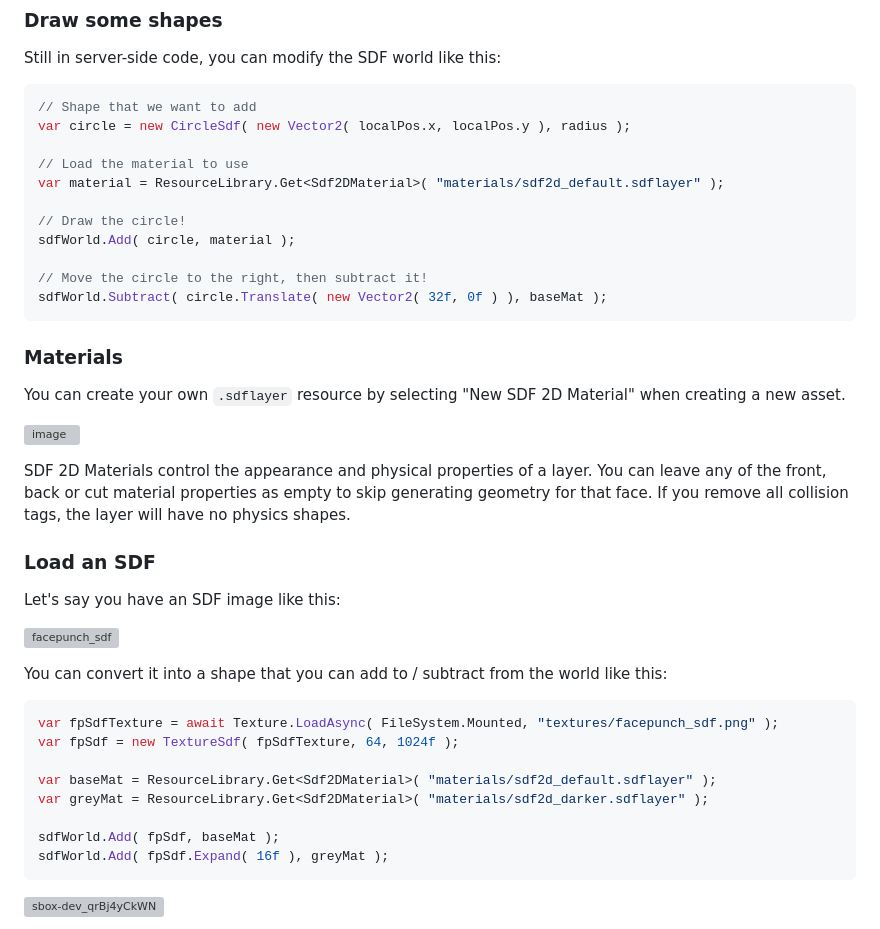
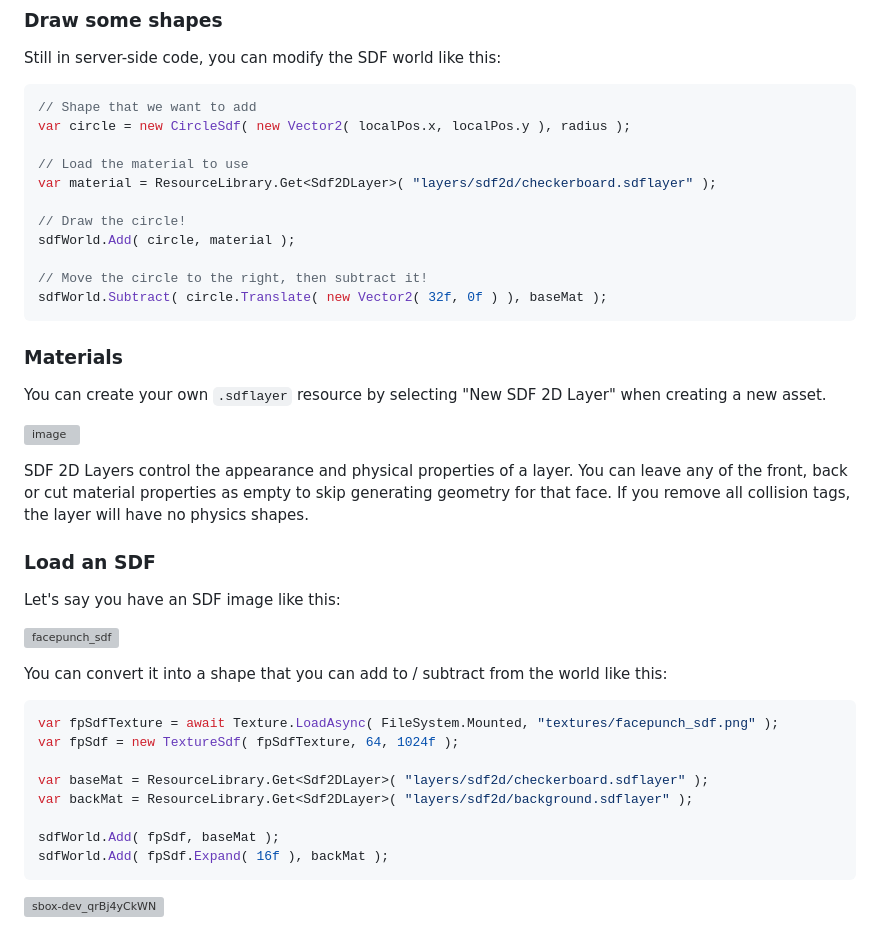
Before and after one commit to Facepunch/sbox-sdf, a Markdown page: README.md, the part around the change. Rendered like a GitHub page; grey boxes are pictures that could not be loaded.

````diff
--- a/README.md
+++ b/README.md
@@ -29,7 +29,7 @@ Still in server-side code, you can modify the SDF world like this:
 var circle = new CircleSdf( new Vector2( localPos.x, localPos.y ), radius );
 
 // Load the material to use
-var material = ResourceLibrary.Get<Sdf2DMaterial>( "materials/sdf2d_default.sdflayer" );
+var material = ResourceLibrary.Get<Sdf2DLayer>( "layers/sdf2d/checkerboard.sdflayer" );
 
 // Draw the circle!
 sdfWorld.Add( circle, material );
@@ -39,11 +39,11 @@ sdfWorld.Subtract( circle.Translate( new Vector2( 32f, 0f ) ), baseMat );
 ```
 
 ### Materials
-You can create your own `.sdflayer` resource by selecting "New SDF 2D Material" when creating a new asset.
+You can create your own `.sdflayer` resource by selecting "New SDF 2D Layer" when creating a new asset.
 
 ![image](https://github.com/Facepunch/sbox-sdf/assets/1110904/0796e5f1-978c-44e9-9eec-26cb47d06765)
 
-SDF 2D Materials control the appearance and physical properties of a layer.
+SDF 2D Layers control the appearance and physical properties of a layer.
 You can leave any of the front, back or cut material properties as empty to skip generating geometry for that face.
 If you remove all collision tags, the layer will have no physics shapes.
 
@@ -58,11 +58,11 @@ You can convert it into a shape that you can add to / subtract from the world li
 var fpSdfTexture = await Texture.LoadAsync( FileSystem.Mounted, "textures/facepunch_sdf.png" );
 var fpSdf = new TextureSdf( fpSdfTexture, 64, 1024f );
 
-var baseMat = ResourceLibrary.Get<Sdf2DMaterial>( "materials/sdf2d_default.sdflayer" );
-var greyMat = ResourceLibrary.Get<Sdf2DMaterial>( "materials/sdf2d_darker.sdflayer" );
+var baseMat = ResourceLibrary.Get<Sdf2DLayer>( "layers/sdf2d/checkerboard.sdflayer" );
+var backMat = ResourceLibrary.Get<Sdf2DLayer>( "layers/sdf2d/background.sdflayer" );
 
 sdfWorld.Add( fpSdf, baseMat );
-sdfWorld.Add( fpSdf.Expand( 16f ), greyMat );
+sdfWorld.Add( fpSdf.Expand( 16f ), backMat );
 ```
 
 ![sbox-dev_qrBj4yCkWN](https://github.com/Facepunch/sbox-sdf/assets/1110904/1007398b-9c96-42d1-8139-746b9b6d37d8)
````
